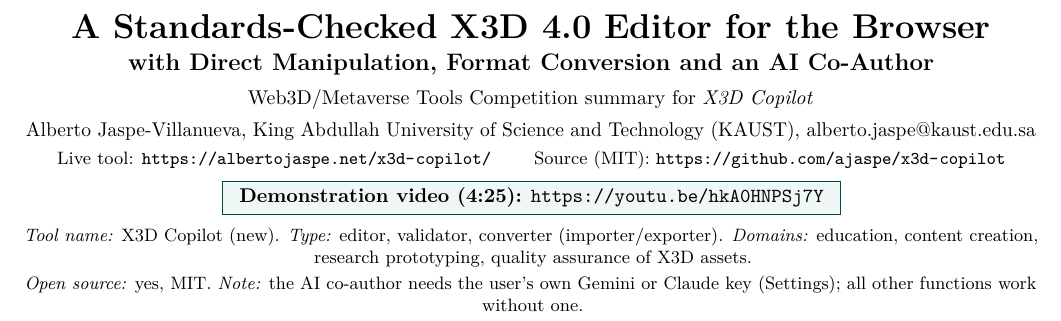
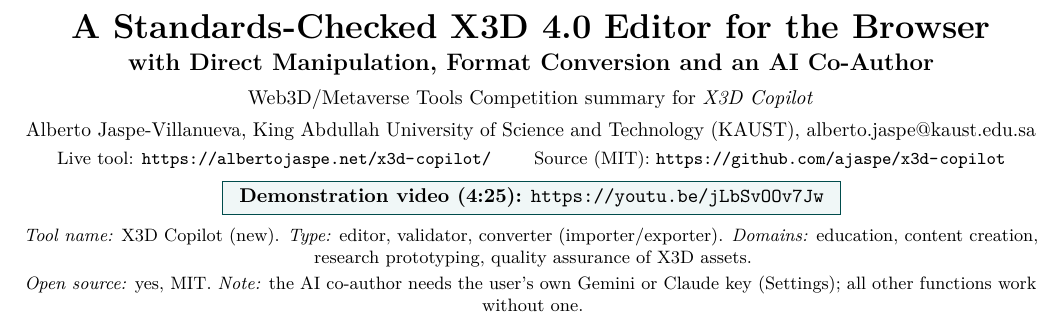
Before and after one commit to ajaspe/x3d-copilot, a LaTeX document (docs/submission/tools/summary.tex): part of page 1 of 2, cut so that both start at the same text. Compiled offline with pdfLaTeX.

Commit message:
Tools submission: real video link
Co-Authored-By: Claude Fable 5.1 <noreply@anthropic.com>

```diff
--- a/docs/submission/tools/summary.tex
+++ b/docs/submission/tools/summary.tex
@@ -31,7 +31,7 @@
 \vspace{3pt}
 {\small Live tool: \url{https://albertojaspe.net/x3d-copilot/} \qquad Source (MIT): \url{https://github.com/ajaspe/x3d-copilot}\par}
 \vspace{5pt}
-{\fcolorbox{teal!60!black}{teal!6}{\parbox{0.6\textwidth}{\centering\normalsize\textbf{Demonstration video (4:25):} \href{https://youtu.be/hkA0HNPSj7Y}{\texttt{https://youtu.be/hkA0HNPSj7Y}}}}\par}
+{\fcolorbox{teal!60!black}{teal!6}{\parbox{0.6\textwidth}{\centering\normalsize\textbf{Demonstration video (4:25):} \href{https://youtu.be/jLbSvOOv7Jw}{\texttt{https://youtu.be/jLbSvOOv7Jw}}}}\par}
 \vspace{6pt}
 {\small\textit{Tool name:} X3D Copilot (new). \textit{Type:} editor, validator, converter (importer/exporter). \textit{Domains:} education, content creation, research prototyping, quality assurance of X3D assets.\par}
 \vspace{2pt}
```
Also changed, not shown: docs/submission/tools/easychair-form.md (+1 -1 lines), docs/submission/tools/x3d-copilot-tools-summary.pdf.
